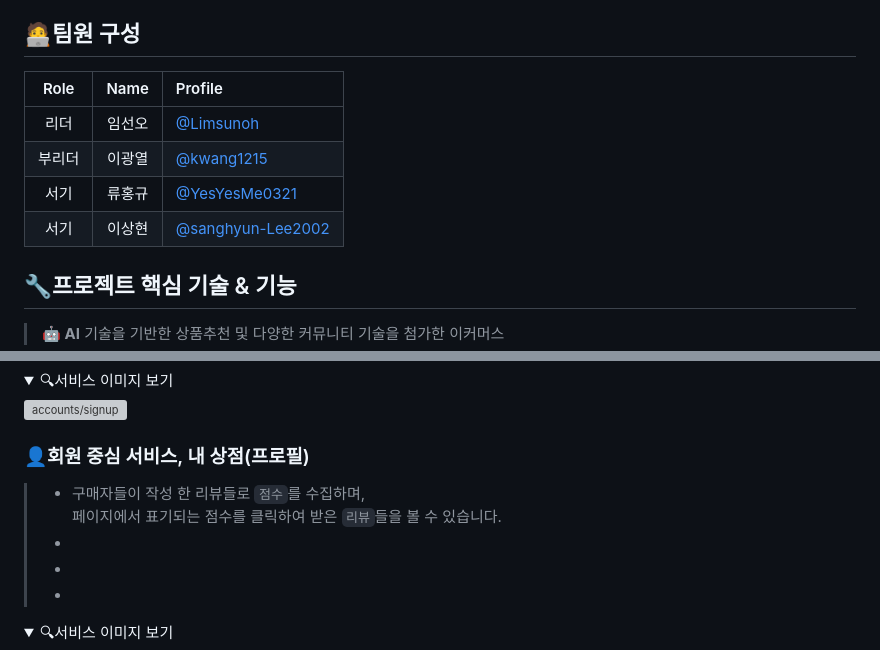
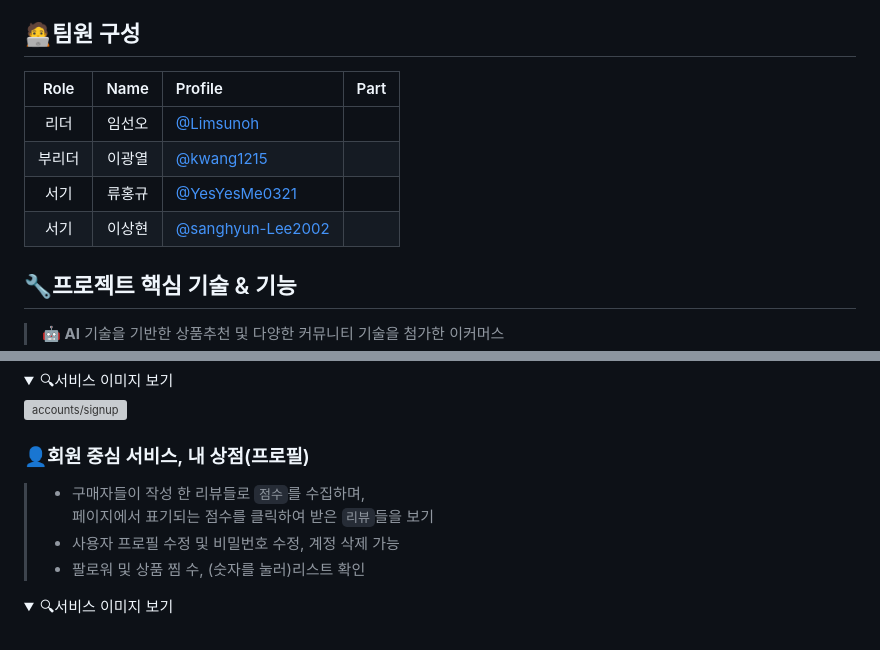
Before and after one commit to Limsunoh/Project_SANA_I, a Markdown page: README.md, 2 parts joined by grey strips. GitHub-like rendering; folded sections open; grey boxes are pictures that could not be loaded.

Commit message:
fix: 빈 내용 및 오타 수정.

```diff
--- a/README.md
+++ b/README.md
@@ -51,12 +51,12 @@
 
 
 ## 🧑‍💻팀원 구성
-| Role | Name | Profile |
-| :---: | :---: | :--- |
-| 리더 | 임선오 | [@Limsunoh](https://github.com/Limsunoh) |
-| 부리더 | 이광열 | [@kwang1215](https://github.com/kwang1215) |
-| 서기 | 류홍규 | [@YesYesMe0321](https://github.com/YesYesMe0321) |
-| 서기 | 이상현 | [@sanghyun-Lee2002](https://github.com/sanghyun-Lee2002) |
+| Role | Name | Profile | Part |
+| :---: | :---: | :--- | --- |
+| 리더 | 임선오 | [@Limsunoh](https://github.com/Limsunoh) |  |
+| 부리더 | 이광열 | [@kwang1215](https://github.com/kwang1215) |  |
+| 서기 | 류홍규 | [@YesYesMe0321](https://github.com/YesYesMe0321) |  |
+| 서기 | 이상현 | [@sanghyun-Lee2002](https://github.com/sanghyun-Lee2002) |  |
 
 </br>
 
@@ -100,10 +100,9 @@
 
 
    ### 👤회원 중심 서비스, 내 상점(프로필)
-   > - 구매자들이 작성 한 리뷰들로 `점수`를 수집하며, <br>페이지에서 표기되는 점수를 클릭하여 받은 `리뷰`들을 볼 수 있습니다.
-   > -
-   > -
-   > -
+   > - 구매자들이 작성 한 리뷰들로 `점수`를 수집하며, <br>페이지에서 표기되는 점수를 클릭하여 받은 `리뷰`들을 보기
+   > - 사용자 프로필 수정 및 비밀번호 수정, 계정 삭제 가능
+   > - 팔로워 및 상품 찜 수, (숫자를 눌러)리스트 확인
 
    <details>
       <summary style="color: gray; font-size:75%;">
```
